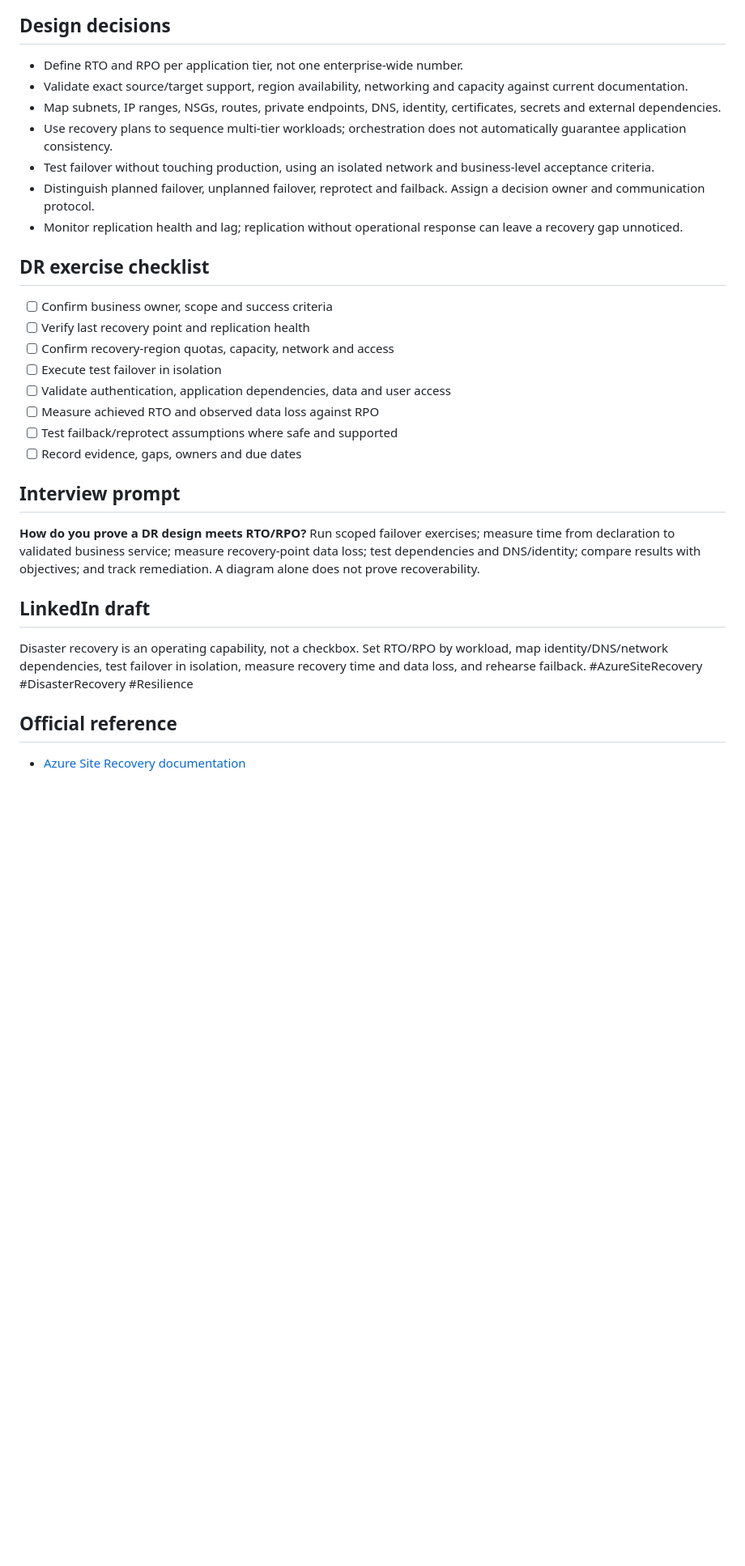
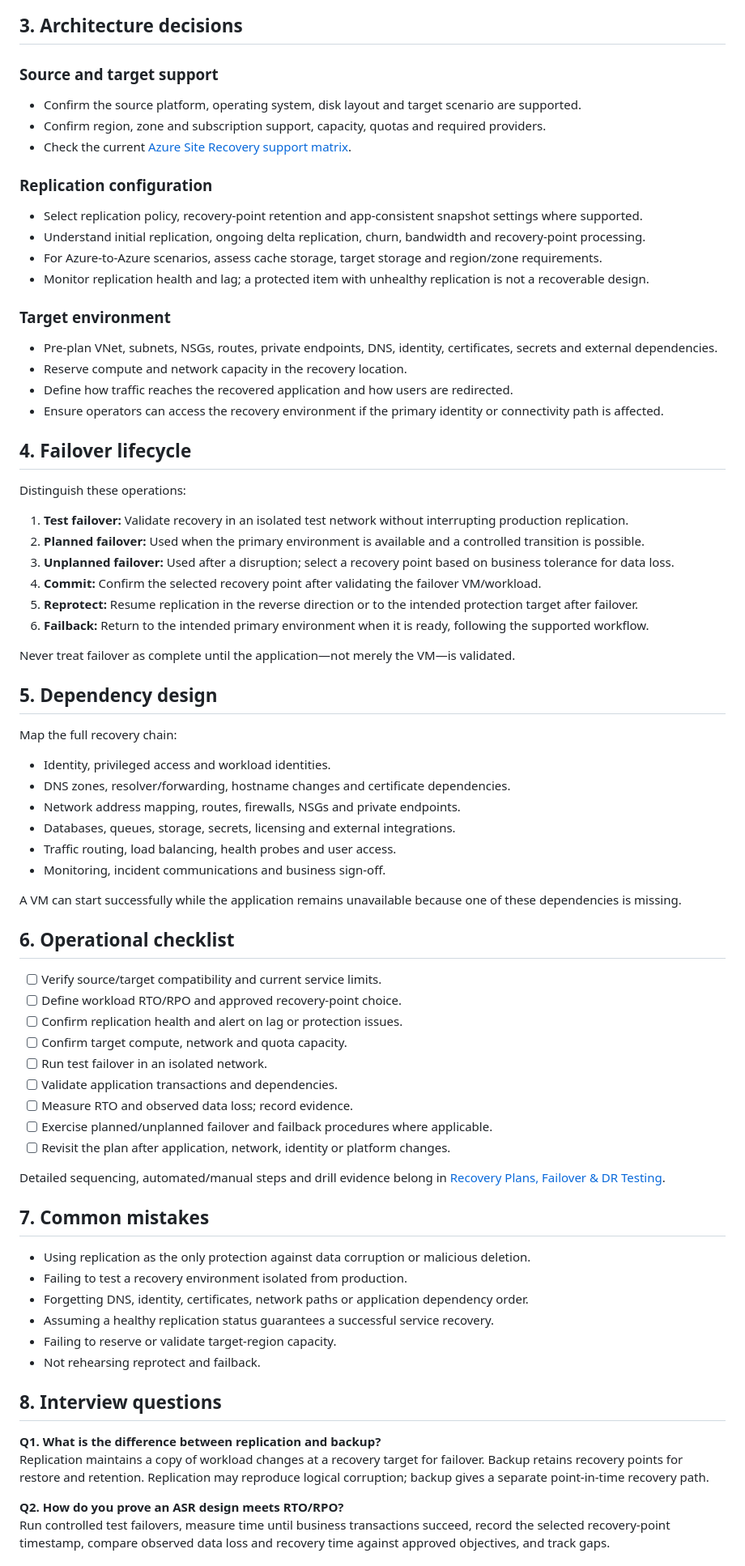
Before and after one commit to tripathies/azure-master-vault, a Markdown page: 12-automation-backup-disaster-recovery/76-azure-site-recovery-asr/README.md, the part around one of its changes. Shown at 81% size. Rendered like a GitHub page; blank space fills up the shorter version.

Commit message:
Refine dedicated recovery catalogue guide: 12-automation-backup-disaster-recovery/76-azure-site-recovery-asr/README.md

```diff
--- a/12-automation-backup-disaster-recovery/76-azure-site-recovery-asr/README.md
+++ b/12-automation-backup-disaster-recovery/76-azure-site-recovery-asr/README.md
@@ -33,33 +26,78 @@ flowchart LR
 ~~~
 
-## Design decisions
+## 3. Architecture decisions
 
-- Define RTO and RPO per application tier, not one enterprise-wide number.
-- Validate exact source/target support, region availability, networking and capacity against current documentation.
-- Map subnets, IP ranges, NSGs, routes, private endpoints, DNS, identity, certificates, secrets and external dependencies.
-- Use recovery plans to sequence multi-tier workloads; orchestration does not automatically guarantee application consistency.
-- Test failover without touching production, using an isolated network and business-level acceptance criteria.
-- Distinguish planned failover, unplanned failover, reprotect and failback. Assign a decision owner and communication protocol.
-- Monitor replication health and lag; replication without operational response can leave a recovery gap unnoticed.
+### Source and target support
+- Confirm the source platform, operating system, disk layout and target scenario are supported.
+- Confirm region, zone and subscription support, capacity, quotas and required providers.
+- Check the current [Azure Site Recovery support matrix](https://learn.microsoft.com/en-us/azure/site-recovery/).
 
-## DR exercise checklist
+### Replication configuration
+- Select replication policy, recovery-point retention and app-consistent snapshot settings where supported.
+- Understand initial replication, ongoing delta replication, churn, bandwidth and recovery-point processing.
+- For Azure-to-Azure scenarios, assess cache storage, target storage and region/zone requirements.
+- Monitor replication health and lag; a protected item with unhealthy replication is not a recoverable design.
 
-- [ ] Confirm business owner, scope and success criteria
-- [ ] Verify last recovery point and replication health
-- [ ] Confirm recovery-region quotas, capacity, network and access
-- [ ] Execute test failover in isolation
-- [ ] Validate authentication, application dependencies, data and user access
-- [ ] Measure achieved RTO and observed data loss against RPO
-- [ ] Test failback/reprotect assumptions where safe and supported
-- [ ] Record evidence, gaps, owners and due dates
+### Target environment
+- Pre-plan VNet, subnets, NSGs, routes, private endpoints, DNS, identity, certificates, secrets and external dependencies.
+- Reserve compute and network capacity in the recovery location.
+- Define how traffic reaches the recovered application and how users are redirected.
+- Ensure operators can access the recovery environment if the primary identity or connectivity path is affected.
 
-## Interview prompt
+## 4. Failover lifecycle
 
-**How do you prove a DR design meets RTO/RPO?** Run scoped failover exercises; measure time from declaration to validated business service; measure recovery-point data loss; test dependencies and DNS/identity; compare results with objectives; and track remediation. A diagram alone does not prove recoverability.
+Distinguish these operations:
 
-## LinkedIn draft
+1. **Test failover:** Validate recovery in an isolated test network without interrupting production replication.
+2. **Planned failover:** Used when the primary environment is available and a controlled transition is possible.
+3. **Unplanned failover:** Used after a disruption; select a recovery point based on business tolerance for data loss.
+4. **Commit:** Confirm the selected recovery point after validating the failover VM/workload.
+5. **Reprotect:** Resume replication in the reverse direction or to the intended protection target after failover.
+6. **Failback:** Return to the intended primary environment when it is ready, following the supported workflow.
 
-Disaster recovery is an operating capability, not a checkbox. Set RTO/RPO by workload, map identity/DNS/network dependencies, test failover in isolation, measure recovery time and data loss, and rehearse failback. #AzureSiteRecovery #DisasterRecovery #Resilience
+Never treat failover as complete until the application—not merely the VM—is validated.
 
-## Official reference
-- [Azure Site Recovery documentation](https://learn.microsoft.com/azure/site-recovery/)
+## 5. Dependency design
+
+Map the full recovery chain:
+
+- Identity, privileged access and workload identities.
+- DNS zones, resolver/forwarding, hostname changes and certificate dependencies.
+- Network address mapping, routes, firewalls, NSGs and private endpoints.
+- Databases, queues, storage, secrets, licensing and external integrations.
+- Traffic routing, load balancing, health probes and user access.
+- Monitoring, incident communications and business sign-off.
+
+A VM can start successfully while the application remains unavailable because one of these dependencies is missing.
+
+## 6. Operational checklist
+
+- [ ] Verify source/target compatibility and current service limits.
+- [ ] Define workload RTO/RPO and approved recovery-point choice.
+- [ ] Confirm replication health and alert on lag or protection issues.
+- [ ] Confirm target compute, network and quota capacity.
+- [ ] Run test failover in an isolated network.
+- [ ] Validate application transactions and dependencies.
+- [ ] Measure RTO and observed data loss; record evidence.
+- [ ] Exercise planned/unplanned failover and failback procedures where applicable.
+- [ ] Revisit the plan after application, network, identity or platform changes.
+
+Detailed sequencing, automated/manual steps and drill evidence belong in [Recovery Plans, Failover & DR Testing](../79-recovery-plans-failover-testing/README.md).
+
+## 7. Common mistakes
+
+- Using replication as the only protection against data corruption or malicious deletion.
+- Failing to test a recovery environment isolated from production.
+- Forgetting DNS, identity, certificates, network paths or application dependency order.
+- Assuming a healthy replication status guarantees a successful service recovery.
+- Failing to reserve or validate target-region capacity.
+- Not rehearsing reprotect and failback.
+
+## 8. Interview questions
+
+**Q1. What is the difference between replication and backup?**
+Replication maintains a copy of workload changes at a recovery target for failover. Backup retains recovery points for restore and retention. Replication may reproduce logical corruption; backup gives a separate point-in-time recovery path.
+
+**Q2. How do you prove an ASR design meets RTO/RPO?**
+Run controlled test failovers, measure time until business transactions succeed, record the selected recovery-point timestamp, compare observed data loss and recovery time against approved objectives, and track gaps.
+
```
Also changed, not shown: other parts of 12-automation-backup-disaster-recovery/76-azure-site-recovery-asr/README.md (+24 -24 lines).
